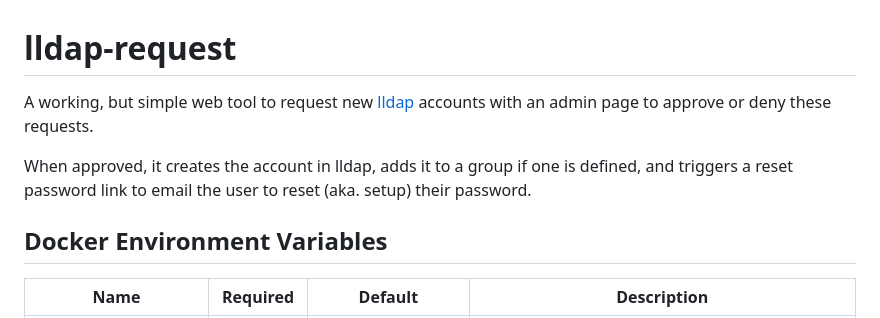
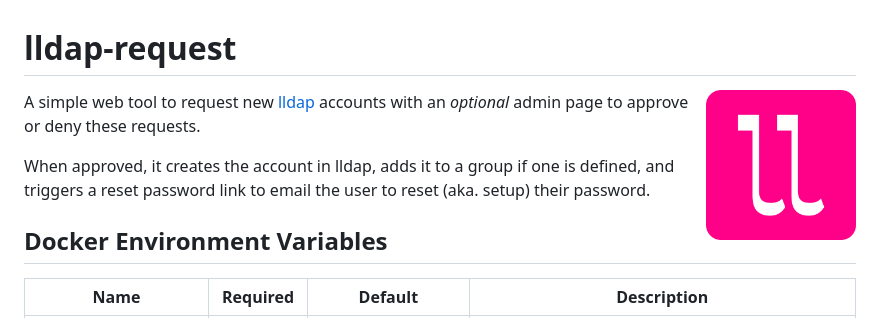
Before and after one commit to Snuffy2/lldap-request, a Markdown page: README.md, the part around the change printed below. Rendered like a GitHub page; pictures changed too: images/logo.png (added).

Commit message:
Move app into folder (#21)
Add logo and favicon
Change submit links to post
Add base.html

```diff
--- a/README.md
+++ b/README.md
@@ -1,6 +1,8 @@
 # lldap-request
 
-A working, but simple web tool to request new [lldap](https://github.com/lldap/lldap) accounts with an admin page to approve or deny these requests.
+<img src="images/logo.png" width="150" align="right" alt="lldap-request logo"/>
+
+A simple web tool to request new [lldap](https://github.com/lldap/lldap) accounts with an _optional_ admin page to approve or deny these requests.
 
 When approved, it creates the account in lldap, adds it to a group if one is defined, and triggers a reset password link to email the user to reset (aka. setup) their password.
 
```
Also changed, not shown: other parts of README.md (+1 -1 lines), 21 other files.
